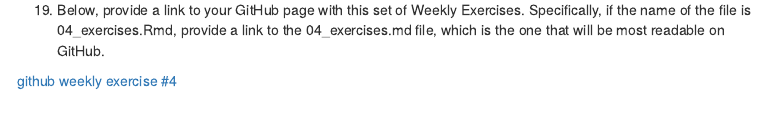
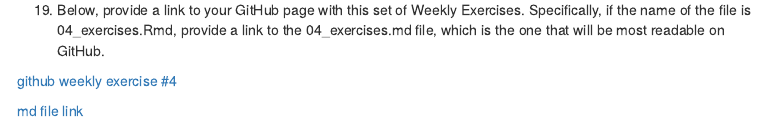
Before and after one commit to tch8/stats112_, an R Markdown document (weekly exercise #4/weekly exercise 4 TC.Rmd): the page in a window 1100 px wide, from 14550 px down. Rendered offline with R 4.5, knitr and Pandoc, with nearby package versions; some code elsewhere in the file could not run offline; menus at the side of the page are left out.

Commit message:
finally complete

```diff
--- a/weekly exercise #4/weekly exercise 4 TC.Rmd
+++ b/weekly exercise #4/weekly exercise 4 TC.Rmd
@@ -594,3 +594,5 @@ leaflet(MplsStops) %>%
   19. Below, provide a link to your GitHub page with this set of Weekly Exercises. Specifically, if the name of the file is 04_exercises.Rmd, provide a link to the 04_exercises.md file, which is the one that will be most readable on GitHub.
 
 [github weekly exercise #4](https://github.com/tch8/stats112_/tree/main/weekly%20exercise%20%234)
+
+[md file link](https://github.com/tch8/stats112_/blob/main/weekly%20exercise%20%234/weekly-exercise-4-TC.md)
```
